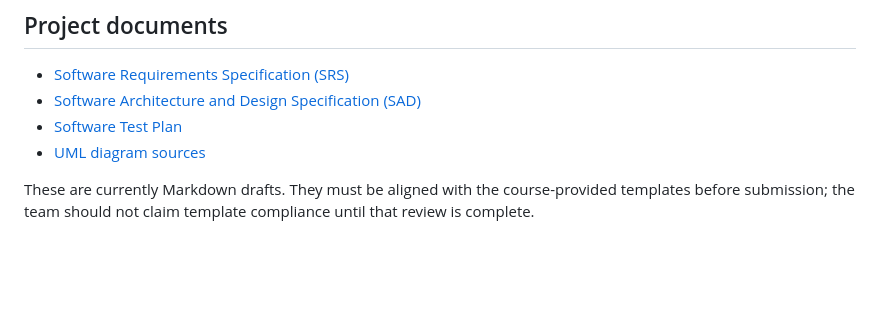
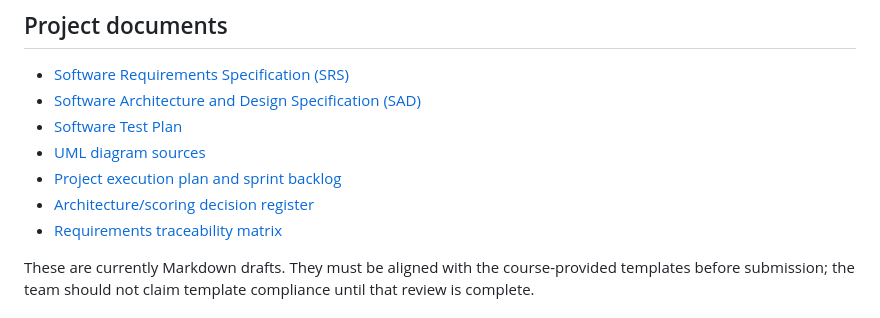
Before and after one commit to GSAIHEMANTH279/Automated-performance-appraisal-system, a Markdown page: README.md, the part around the change. Rendered like a GitHub page; blank space fills up the shorter version.

Commit message:
docs: link project plan and decision register

```diff
--- a/README.md
+++ b/README.md
@@ -77,6 +77,9 @@ The implementation language, framework, database, and deployment target remain *
 - [Software Architecture and Design Specification (SAD)](SRS_SAD_TestPlan/SAD.md)
 - [Software Test Plan](SRS_SAD_TestPlan/Test_Plan.md)
 - [UML diagram sources](SRS_SAD_TestPlan/diagrams/)
+- [Project execution plan and sprint backlog](PROJECT_EXECUTION_PLAN.md)
+- [Architecture/scoring decision register](DECISIONS.md)
+- [Requirements traceability matrix](SRS_SAD_TestPlan/diagrams/requirements-traceability.csv)
 
 These are currently Markdown drafts. They must be aligned with the course-provided templates before submission; the team should not claim template compliance until that review is complete.
 
```
